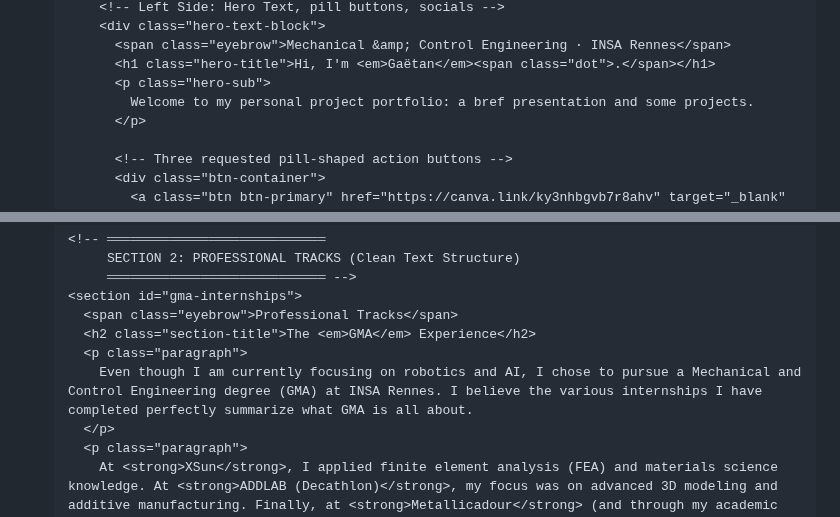
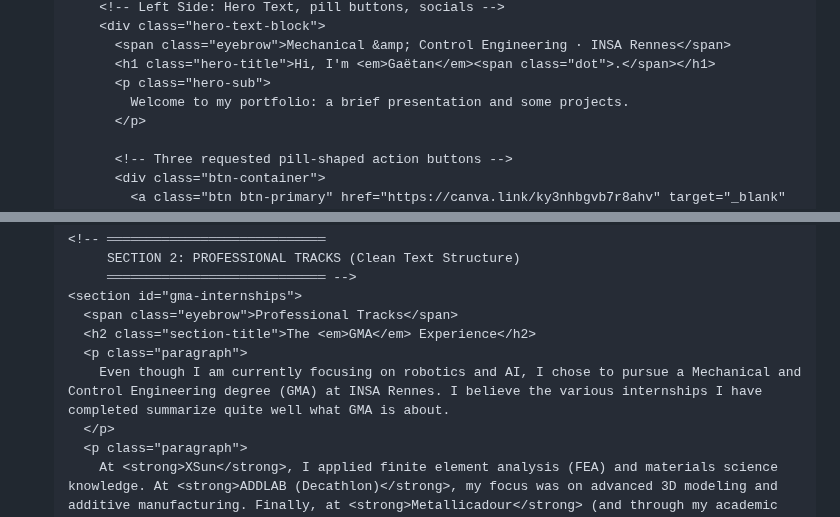
Before and after one commit to gaetanbl/gaetanbl.github.io, a Markdown page: README.md, 2 parts joined by grey strips. Drawn GitHub-style.

```diff
--- a/README.md
+++ b/README.md
@@ -841,7 +841,7 @@
           <span class="eyebrow">Mechanical &amp; Control Engineering · INSA Rennes</span>
           <h1 class="hero-title">Hi, I'm <em>Gaëtan</em><span class="dot">.</span></h1>
           <p class="hero-sub">
-            Welcome to my personal project portfolio: a bref presentation and some projects.
+            Welcome to my portfolio: a brief presentation and some projects.
           </p>
 
           <!-- Three requested pill-shaped action buttons -->
@@ -884,7 +884,7 @@
       <span class="eyebrow">Professional Tracks</span>
       <h2 class="section-title">The <em>GMA</em> Experience</h2>
       <p class="paragraph">
-        Even though I am currently focusing on robotics and AI, I chose to pursue a Mechanical and Control Engineering degree (GMA) at INSA Rennes. I believe the various internships I have completed perfectly summarize what GMA is all about.
+        Even though I am currently focusing on robotics and AI, I chose to pursue a Mechanical and Control Engineering degree (GMA) at INSA Rennes. I believe the various internships I have completed summarize quite well what GMA is about.
       </p>
       <p class="paragraph">
         At <strong>XSun</strong>, I applied finite element analysis (FEA) and materials science knowledge. At <strong>ADDLAB (Decathlon)</strong>, my focus was on advanced 3D modeling and additive manufacturing. Finally, at <strong>Metallicadour</strong> (and through my academic continuation), I mastered the operation and control theory of industrial robotic arms.
```
